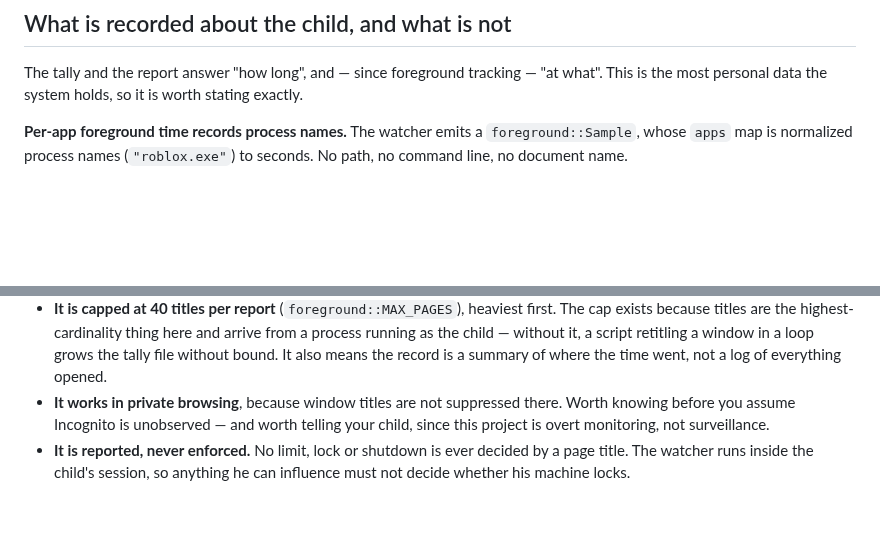
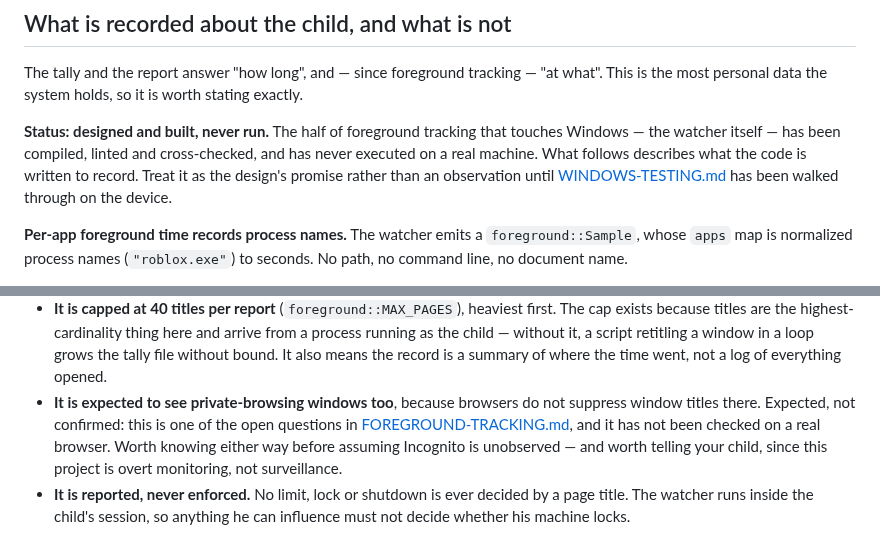
Before and after one commit to emrecdr/nestwatch, a Markdown page: docs/SECURITY.md, 2 parts joined by grey strips. Rendered like a GitHub page; blank space fills up the shorter version.

Commit message:
Mark the foreground section as describing code that has never run
SECURITY.md is where a parent goes to learn what is held about their
child, so it is the worst place to state an expectation as an
observation. The section I added describes the watcher in confident
present tense, and the Windows half of it has been compiled and linted
and never executed.

Two changes. The section now opens by saying so, and points at
WINDOWS-TESTING.md as the thing that would change it. And the claim that
page titles are captured in private browsing — the one a parent is most
likely to act on, since it decides whether Incognito is a blind spot —
is now marked as expected rather than confirmed. FOREGROUND-TRACKING.md
already lists it among the open questions; this stops the two documents
disagreeing about how sure we are.

The framing matches what the rest of the docs already use for this
feature, and matches this project's standing rule that reading, testing
and cross-compiling are three gates that have all been green while the
thing was broken on real hardware.

Claude-Session: https://claude.ai/code/session_01GFNgKTsgXZKN5c9STT1av7

```diff
--- a/docs/SECURITY.md
+++ b/docs/SECURITY.md
@@ -307,6 +307,12 @@ redeem a code the parent already chose to hand out — it cannot see or change a
 The tally and the report answer "how long", and — since foreground tracking — "at what". This is
 the most personal data the system holds, so it is worth stating exactly.
 
+**Status: designed and built, never run.** The half of foreground tracking that touches Windows —
+the watcher itself — has been compiled, linted and cross-checked, and has never executed on a real
+machine. What follows describes what the code is written to record. Treat it as the design's
+promise rather than an observation until
+[WINDOWS-TESTING.md](WINDOWS-TESTING.md) has been walked through on the device.
+
 **Per-app foreground time records process names.** The watcher emits a `foreground::Sample`, whose
 `apps` map is normalized process names (`"roblox.exe"`) to seconds. No path, no command line, no
 document name.
@@ -325,9 +331,11 @@ than a process name and less than a browsing history:
   as the child — without it, a script retitling a window in a loop grows the tally file without
   bound. It also means the record is a summary of where the time went, not a log of everything
   opened.
-- **It works in private browsing**, because window titles are not suppressed there. Worth knowing
-  before you assume Incognito is unobserved — and worth telling your child, since this project is
-  overt monitoring, not surveillance.
+- **It is expected to see private-browsing windows too**, because browsers do not suppress window
+  titles there. Expected, not confirmed: this is one of the open questions in
+  [FOREGROUND-TRACKING.md](FOREGROUND-TRACKING.md), and it has not been checked on a real browser.
+  Worth knowing either way before assuming Incognito is unobserved — and worth telling your child,
+  since this project is overt monitoring, not surveillance.
 - **It is reported, never enforced.** No limit, lock or shutdown is ever decided by a page title.
   The watcher runs inside the child's session, so anything he can influence must not decide
   whether his machine locks.
```
